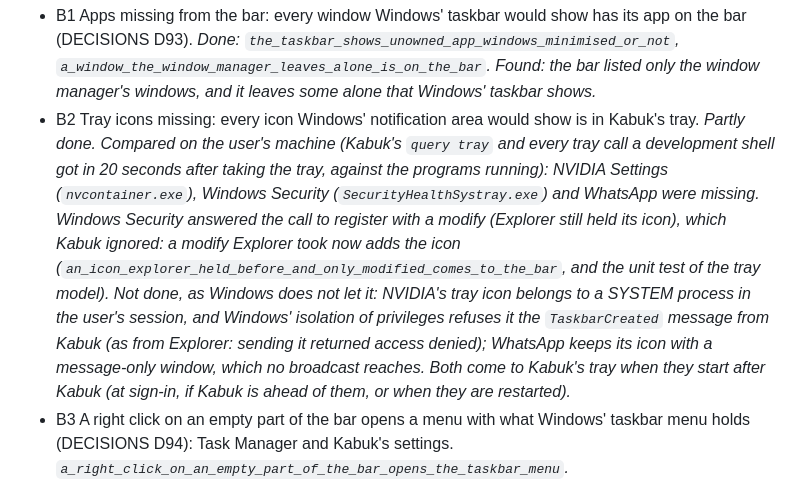
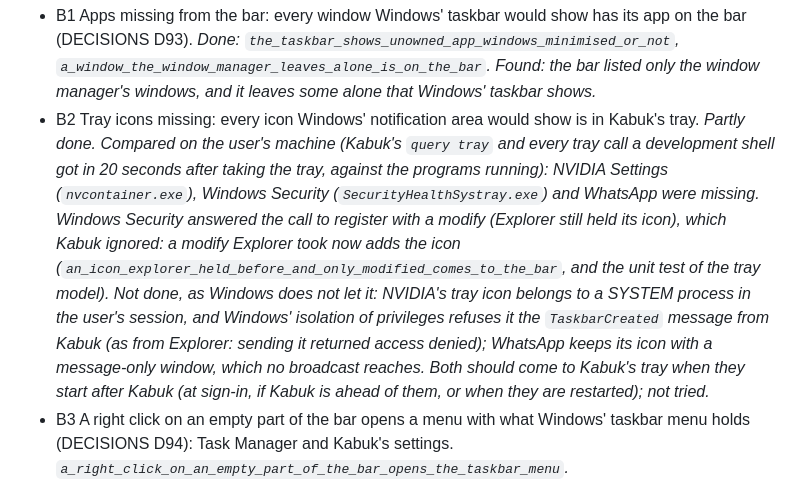
Before and after one commit to Milvasoft/kabuk, a Markdown page: docs/PLAN.md, the part around the change. GitHub-like rendering.

Commit message:
Say the later start of the missing tray programs was not tried

```diff
--- a/docs/PLAN.md
+++ b/docs/PLAN.md
@@ -493,7 +493,7 @@ Usability, in this order:
 
 Asked for by the user on 2026-10-29, during the review:
 - B1 Apps missing from the bar: every window Windows' taskbar would show has its app on the bar (DECISIONS D93). *Done: `the_taskbar_shows_unowned_app_windows_minimised_or_not`, `a_window_the_window_manager_leaves_alone_is_on_the_bar`. Found: the bar listed only the window manager's windows, and it leaves some alone that Windows' taskbar shows.*
-- B2 Tray icons missing: every icon Windows' notification area would show is in Kabuk's tray. *Partly done. Compared on the user's machine (Kabuk's `query tray` and every tray call a development shell got in 20 seconds after taking the tray, against the programs running): NVIDIA Settings (`nvcontainer.exe`), Windows Security (`SecurityHealthSystray.exe`) and WhatsApp were missing. Windows Security answered the call to register with a modify (Explorer still held its icon), which Kabuk ignored: a modify Explorer took now adds the icon (`an_icon_explorer_held_before_and_only_modified_comes_to_the_bar`, and the unit test of the tray model). Not done, as Windows does not let it: NVIDIA's tray icon belongs to a SYSTEM process in the user's session, and Windows' isolation of privileges refuses it the `TaskbarCreated` message from Kabuk (as from Explorer: sending it returned access denied); WhatsApp keeps its icon with a message-only window, which no broadcast reaches. Both come to Kabuk's tray when they start after Kabuk (at sign-in, if Kabuk is ahead of them, or when they are restarted).*
+- B2 Tray icons missing: every icon Windows' notification area would show is in Kabuk's tray. *Partly done. Compared on the user's machine (Kabuk's `query tray` and every tray call a development shell got in 20 seconds after taking the tray, against the programs running): NVIDIA Settings (`nvcontainer.exe`), Windows Security (`SecurityHealthSystray.exe`) and WhatsApp were missing. Windows Security answered the call to register with a modify (Explorer still held its icon), which Kabuk ignored: a modify Explorer took now adds the icon (`an_icon_explorer_held_before_and_only_modified_comes_to_the_bar`, and the unit test of the tray model). Not done, as Windows does not let it: NVIDIA's tray icon belongs to a SYSTEM process in the user's session, and Windows' isolation of privileges refuses it the `TaskbarCreated` message from Kabuk (as from Explorer: sending it returned access denied); WhatsApp keeps its icon with a message-only window, which no broadcast reaches. Both should come to Kabuk's tray when they start after Kabuk (at sign-in, if Kabuk is ahead of them, or when they are restarted); not tried.*
 - B3 A right click on an empty part of the bar opens a menu with what Windows' taskbar menu holds (DECISIONS D94): Task Manager and Kabuk's settings. *`a_right_click_on_an_empty_part_of_the_bar_opens_the_taskbar_menu`.*
 - B4 A click on an app with several windows shows their previews, as Windows' taskbar does (DECISIONS D92). *Done: `clicks_on_an_app_do_what_windows_taskbar_does`, `a_click_on_an_app_with_several_windows_shows_their_previews`.*
 
```
